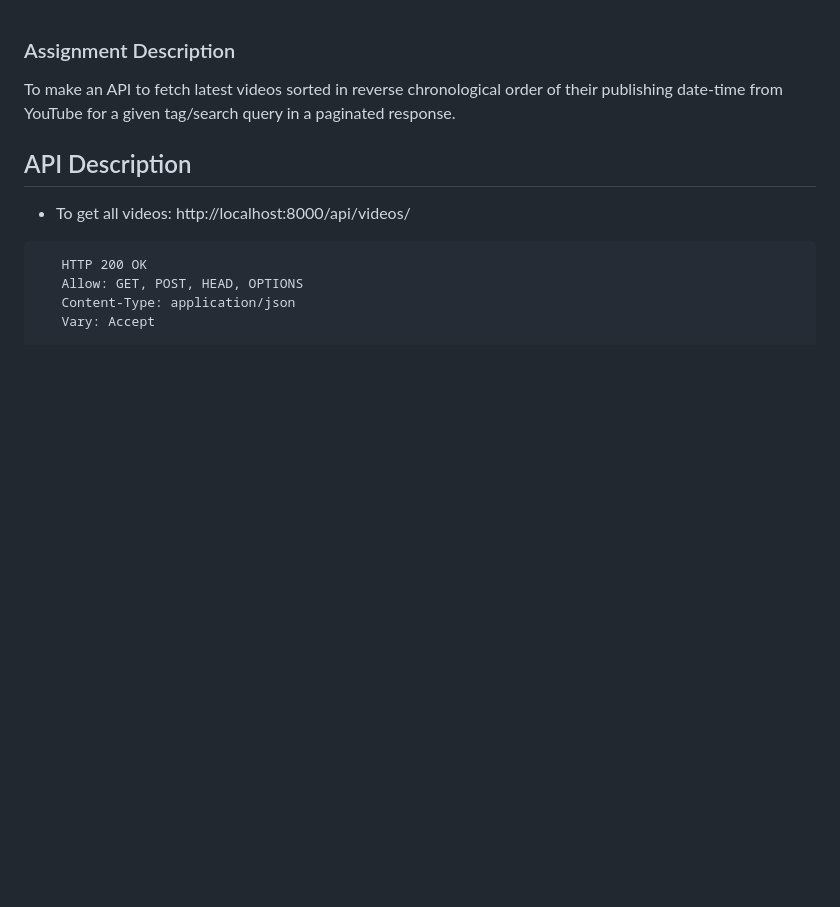
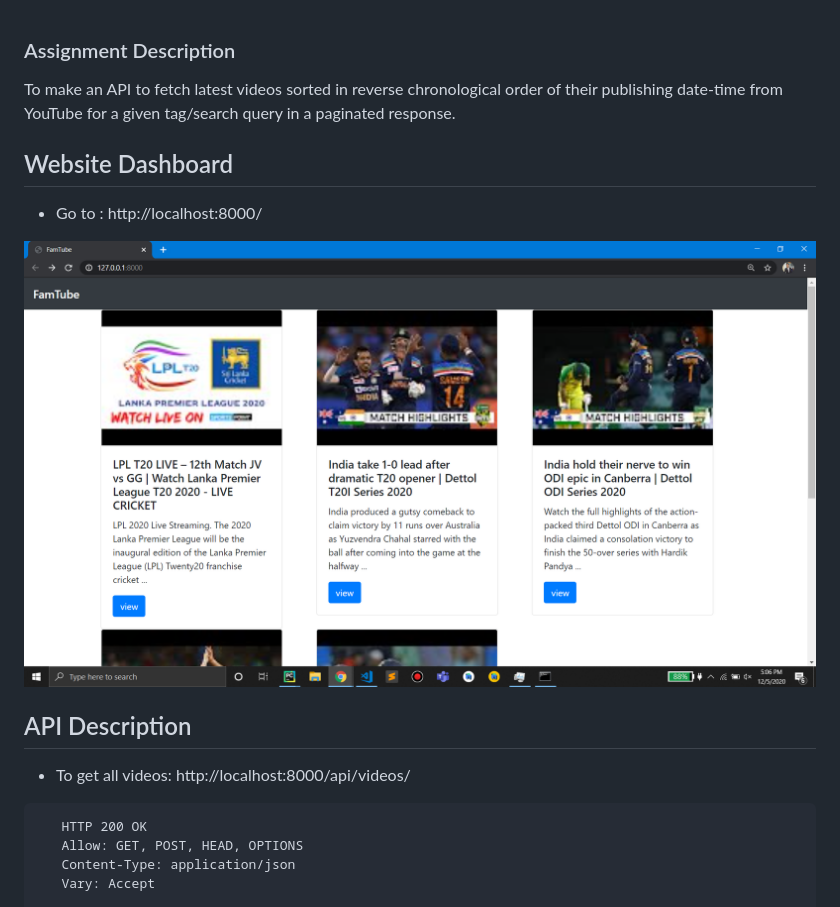
Before and after one commit to shubham-chhimpa/famtube, a Markdown page: README.md, the part around the change. GitHub-like rendering; pictures changed too: project/images/home.png (added); blank space fills up the shorter version.

Commit message:
updated readme added home.png

```diff
--- a/README.md
+++ b/README.md
@@ -1,6 +1,12 @@
 ### Assignment Description
 To make an API to fetch latest videos sorted in reverse chronological order of their
 publishing date-time from YouTube for a given tag/search query in a paginated response.
+
+## Website Dashboard
+ - Go to : http://localhost:8000/
+
+![](project/images/home.png)
+
 
 ## API Description
  - To get all videos: http://localhost:8000/api/videos/
```
